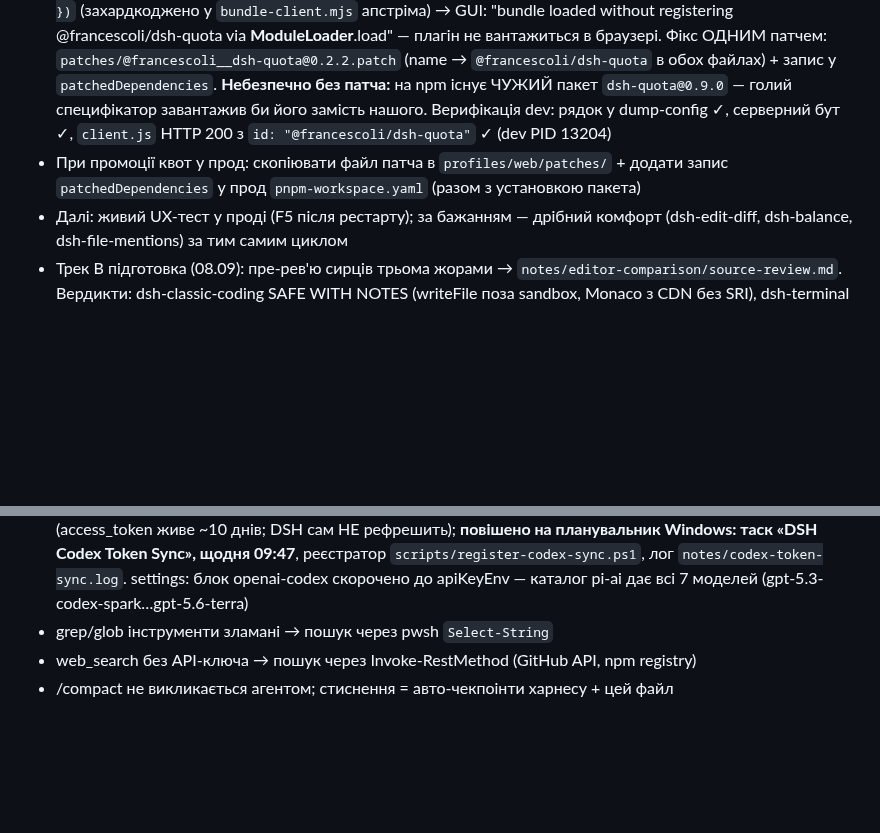
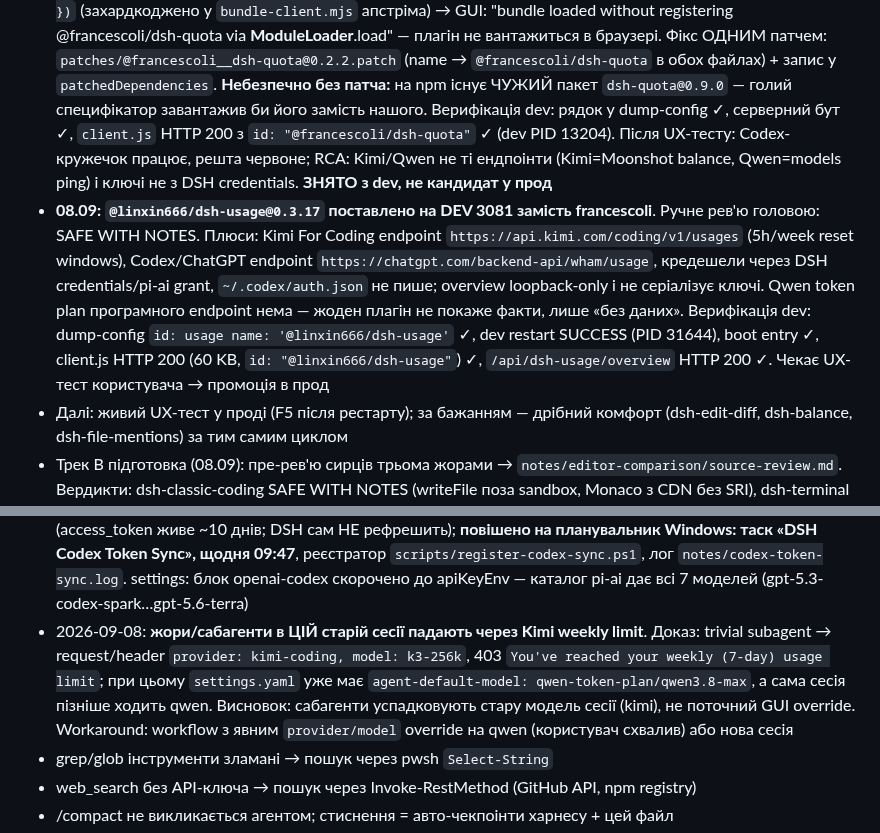
Before and after one commit to GrandpaUA/deepseek-harness-env, a Markdown page: notes/STATE.md, 2 parts joined by grey strips. Rendered like a GitHub page; blank space fills up the shorter version.

Commit message:
STATE: dsh-usage замість francescoli на dev + RCA Kimi limit у жор

```diff
--- a/notes/STATE.md
+++ b/notes/STATE.md
@@ -66,9 +66,8 @@
   Фікс ОДНИМ патчем: `patches/@francescoli__dsh-quota@0.2.2.patch` (name → `@francescoli/dsh-quota`
   в обох файлах) + запис у `patchedDependencies`. **Небезпечно без патча:** на npm існує ЧУЖИЙ
   пакет `dsh-quota@0.9.0` — голий специфікатор завантажив би його замість нашого.
-  Верифікація dev: рядок у dump-config ✓, серверний бут ✓, `client.js` HTTP 200 з `id: "@francescoli/dsh-quota"` ✓ (dev PID 13204)
-- При промоції квот у прод: скопіювати файл патча в `profiles/web/patches/` + додати запис
-  `patchedDependencies` у прод `pnpm-workspace.yaml` (разом з установкою пакета)
+  Верифікація dev: рядок у dump-config ✓, серверний бут ✓, `client.js` HTTP 200 з `id: "@francescoli/dsh-quota"` ✓ (dev PID 13204). Після UX-тесту: Codex-кружечок працює, решта червоне; RCA: Kimi/Qwen не ті ендпоінти (Kimi=Moonshot balance, Qwen=models ping) і ключі не з DSH credentials. **ЗНЯТО з dev, не кандидат у прод**
+- **08.09: `@linxin666/dsh-usage@0.3.17` поставлено на DEV 3081 замість francescoli**. Ручне рев'ю головою: SAFE WITH NOTES. Плюси: Kimi For Coding endpoint `https://api.kimi.com/coding/v1/usages` (5h/week reset windows), Codex/ChatGPT endpoint `https://chatgpt.com/backend-api/wham/usage`, кредешели через DSH credentials/pi-ai grant, `~/.codex/auth.json` не пише; overview loopback-only і не серіалізує ключі. Qwen token plan програмного endpoint нема — жоден плагін не покаже факти, лише «без даних». Верифікація dev: dump-config `id: usage name: '@linxin666/dsh-usage'` ✓, dev restart SUCCESS (PID 31644), boot entry ✓, client.js HTTP 200 (60 KB, `id: "@linxin666/dsh-usage"`) ✓, `/api/dsh-usage/overview` HTTP 200 ✓. Чекає UX-тест користувача → промоція в прод
 - Далі: живий UX-тест у проді (F5 після рестарту); за бажанням — дрібний комфорт
   (dsh-edit-diff, dsh-balance, dsh-file-mentions) за тим самим циклом
 - Трек B підготовка (08.09): пре-рев'ю сирців трьома жорами → `notes/editor-comparison/source-review.md`.
@@ -102,6 +101,7 @@
 - 2026-09-07: **Провайдери-«примари» в GUI**: рядки "DeepSeek" і "DashScope (Qwen)" без кнопки видалення — це НЕ дані, а роути вбудованого плагіна `@deepseek-ai/dsh-llm-deepseek` (registerConfigurableProviders, lib/index.js:947/952; ns `llm-deepseek`/`llm-dashscope`). Вимкнено обидва через `profiles/web/cordis.patch.yml` запис `- id: llm-deepseek / disabled: true` (потрібен рестарт інстанса). Повернути = прибрати запис + рестарт
 - 2026-09-07: qwen-token-plan (каталожний pi-ai роут, моделі qwen3.6…qwen3.8) ЗАЛИШАЄТЬСЯ в settings.yaml — це нормальний провайдер, видаляється з GUI. Його apiKeyEnv QWEN_TOKEN_PLAN_API_KEY — ключ задається через Models-сторінку
 - 2026-09-07: ChatGPT Plus ($20) в DSH через openai-codex: OAuth-токен з Codex CLI (`~/.codex/auth.json`, логін уже є) → кредешел CODEX_CHATGPT_TOKEN. `scripts/sync-codex-token.mjs` — синк + авто-рефреш (access_token живе ~10 днів; DSH сам НЕ рефрешить); **повішено на планувальник Windows: таск «DSH Codex Token Sync», щодня 09:47**, реєстратор `scripts/register-codex-sync.ps1`, лог `notes/codex-token-sync.log`. settings: блок openai-codex скорочено до apiKeyEnv — каталог pi-ai дає всі 7 моделей (gpt-5.3-codex-spark…gpt-5.6-terra)
+- 2026-09-08: **жори/сабагенти в ЦІЙ старій сесії падають через Kimi weekly limit**. Доказ: trivial subagent → request/header `provider: kimi-coding, model: k3-256k`, 403 `You've reached your weekly (7-day) usage limit`; при цьому `settings.yaml` уже має `agent-default-model: qwen-token-plan/qwen3.8-max`, а сама сесія пізніше ходить qwen. Висновок: сабагенти успадковують стару модель сесії (kimi), не поточний GUI override. Workaround: workflow з явним `provider/model` override на qwen (користувач схвалив) або нова сесія
 - grep/glob інструменти зламані → пошук через pwsh `Select-String`
 - web_search без API-ключа → пошук через Invoke-RestMethod (GitHub API, npm registry)
 - /compact не викликається агентом; стиснення = авто-чекпоінти харнесу + цей файл
```
Also changed, not shown: notes/dsh-migration-gaps.md (+8 -4 lines).
